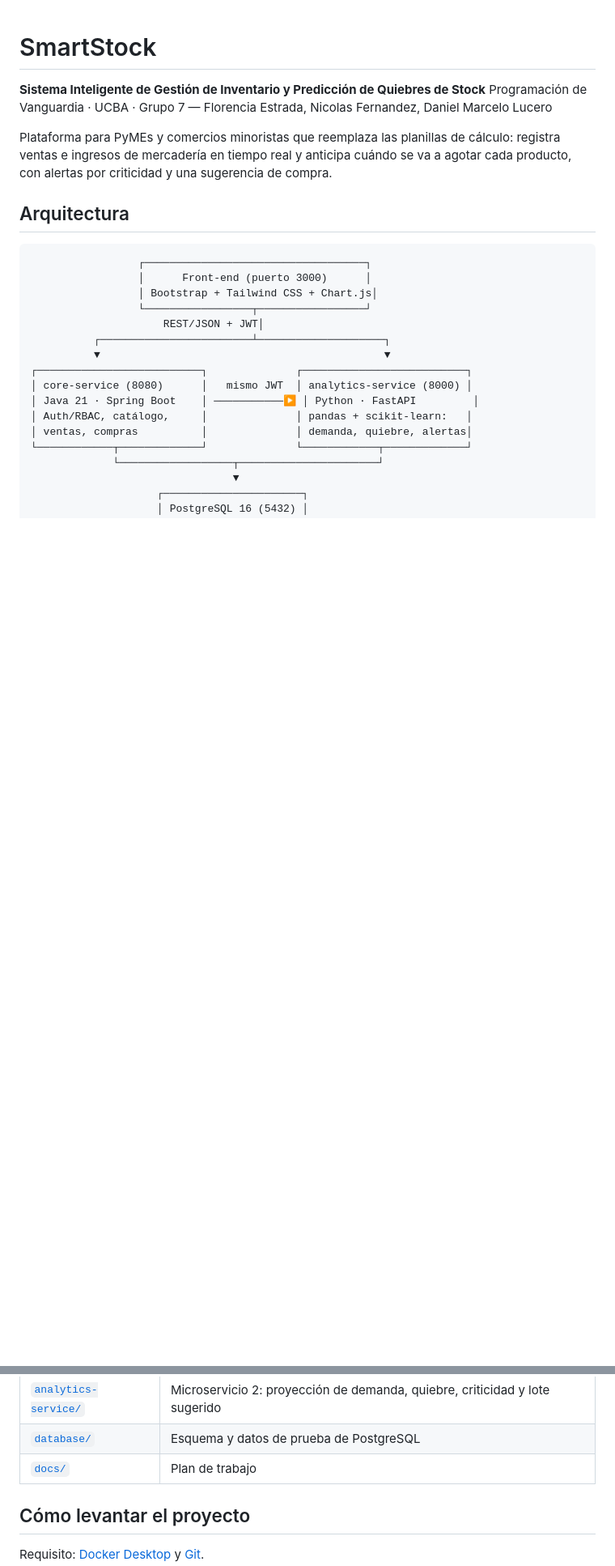
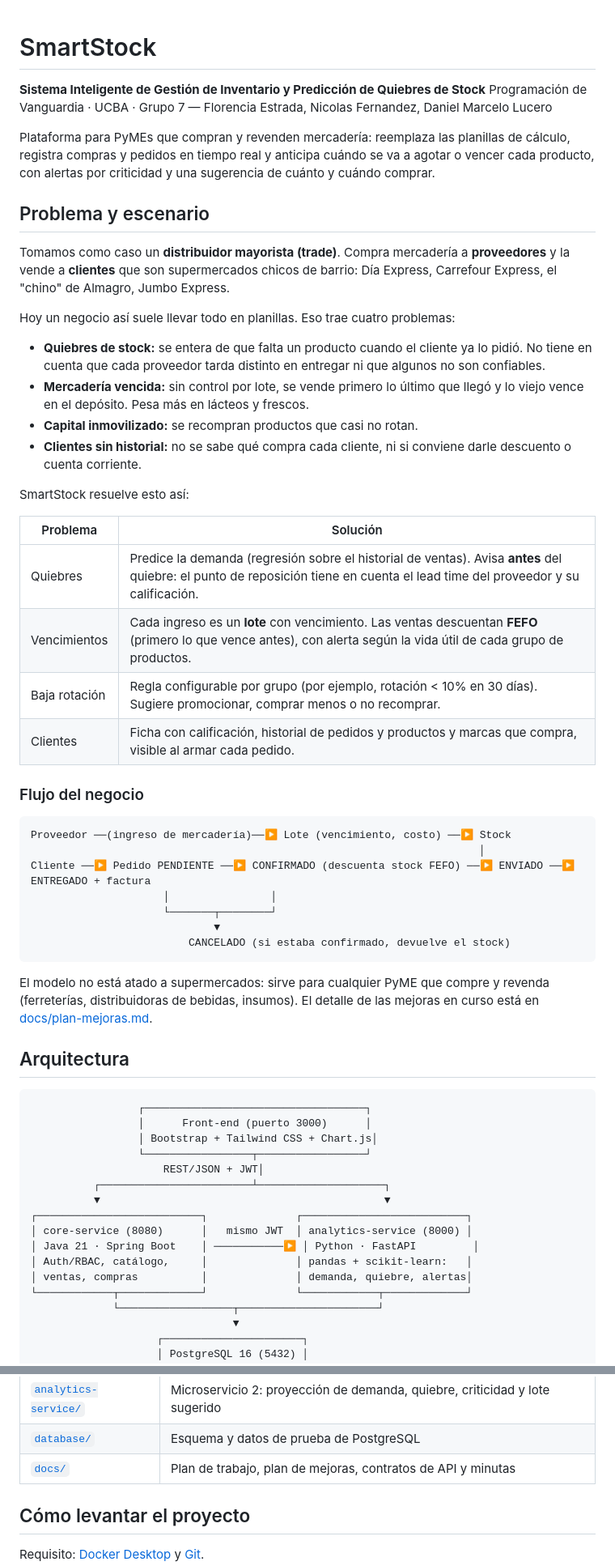
Before and after one commit to festrada-it/smartstock, a Markdown page: README.md, 2 parts joined by grey strips. Shown at 81% size. GitHub-like rendering; blank space fills up the shorter version.

Commit message:
docs(devops): describe el escenario de distribuidor mayorista en el README
Agrega problema, solución, flujo del negocio y los endpoints de #6, #7
y los planificados en docs/plan-mejoras.md. Parte de #12.

Co-Authored-By: Claude Opus 5.5 <noreply@anthropic.com>

````diff
--- a/README.md
+++ b/README.md
@@ -3,7 +3,41 @@
 **Sistema Inteligente de Gestión de Inventario y Predicción de Quiebres de Stock**
 Programación de Vanguardia · UCBA · Grupo 7 — Florencia Estrada, Nicolas Fernandez, Daniel Marcelo Lucero
 
-Plataforma para PyMEs y comercios minoristas que reemplaza las planillas de cálculo: registra ventas e ingresos de mercadería en tiempo real y anticipa cuándo se va a agotar cada producto, con alertas por criticidad y una sugerencia de compra.
+Plataforma para PyMEs que compran y revenden mercadería: reemplaza las planillas de cálculo, registra compras y pedidos en tiempo real y anticipa cuándo se va a agotar o vencer cada producto, con alertas por criticidad y una sugerencia de cuánto y cuándo comprar.
+
+## Problema y escenario
+
+Tomamos como caso un **distribuidor mayorista (trade)**. Compra mercadería a **proveedores** y la vende a **clientes** que son supermercados chicos de barrio: Día Express, Carrefour Express, el "chino" de Almagro, Jumbo Express.
+
+Hoy un negocio así suele llevar todo en planillas. Eso trae cuatro problemas:
+
+- **Quiebres de stock:** se entera de que falta un producto cuando el cliente ya lo pidió. No tiene en cuenta que cada proveedor tarda distinto en entregar ni que algunos no son confiables.
+- **Mercadería vencida:** sin control por lote, se vende primero lo último que llegó y lo viejo vence en el depósito. Pesa más en lácteos y frescos.
+- **Capital inmovilizado:** se recompran productos que casi no rotan.
+- **Clientes sin historial:** no se sabe qué compra cada cliente, ni si conviene darle descuento o cuenta corriente.
+
+SmartStock resuelve esto así:
+
+| Problema | Solución |
+|----------|----------|
+| Quiebres | Predice la demanda (regresión sobre el historial de ventas). Avisa **antes** del quiebre: el punto de reposición tiene en cuenta el lead time del proveedor y su calificación. |
+| Vencimientos | Cada ingreso es un **lote** con vencimiento. Las ventas descuentan **FEFO** (primero lo que vence antes), con alerta según la vida útil de cada grupo de productos. |
+| Baja rotación | Regla configurable por grupo (por ejemplo, rotación < 10% en 30 días). Sugiere promocionar, comprar menos o no recomprar. |
+| Clientes | Ficha con calificación, historial de pedidos y productos y marcas que compra, visible al armar cada pedido. |
+
+### Flujo del negocio
+
+```
+Proveedor ──(ingreso de mercadería)──▶ Lote (vencimiento, costo) ──▶ Stock
+                                                                       │
+Cliente ──▶ Pedido PENDIENTE ──▶ CONFIRMADO (descuenta stock FEFO) ──▶ ENVIADO ──▶ ENTREGADO + factura
+                     │                │
+                     └───────┬────────┘
+                             ▼
+                         CANCELADO (si estaba confirmado, devuelve el stock)
+```
+
+El modelo no está atado a supermercados: sirve para cualquier PyME que compre y revenda (ferreterías, distribuidoras de bebidas, insumos). El detalle de las mejoras en curso está en [docs/plan-mejoras.md](docs/plan-mejoras.md).
 
 ## Arquitectura
 
@@ -34,7 +68,7 @@ Plataforma para PyMEs y comercios minoristas que reemplaza las planillas de cál
 | [`core-service/`](core-service/) | Microservicio 1: autenticación JWT + roles, catálogo, ventas y compras |
 | [`analytics-service/`](analytics-service/) | Microservicio 2: proyección de demanda, quiebre, criticidad y lote sugerido |
 | [`database/`](database/) | Esquema y datos de prueba de PostgreSQL |
-| [`docs/`](docs/) | Plan de trabajo |
+| [`docs/`](docs/) | Plan de trabajo, plan de mejoras, contratos de API y minutas |
 
 ## Cómo levantar el proyecto
 
````
Also changed, not shown: other parts of README.md (+14 -0 lines).
